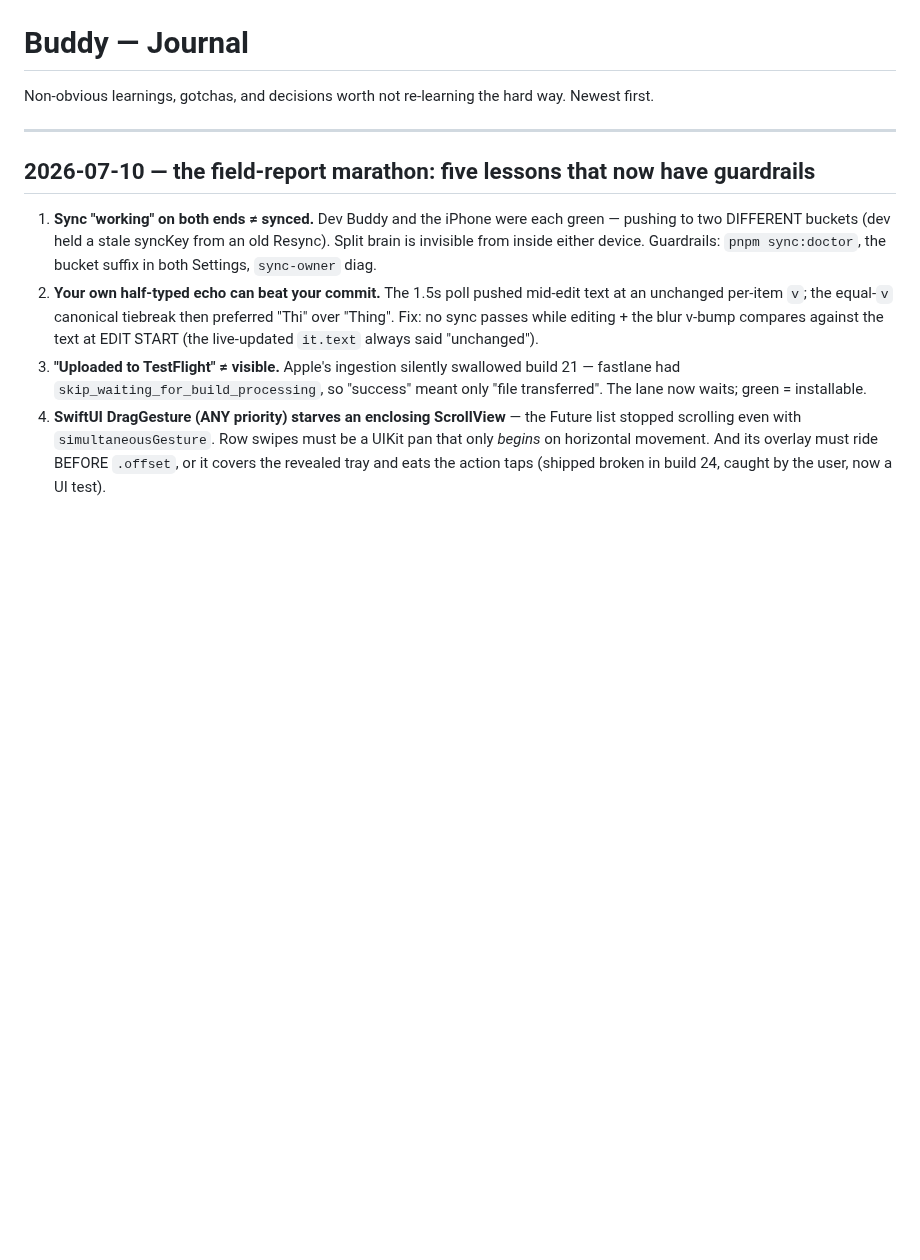
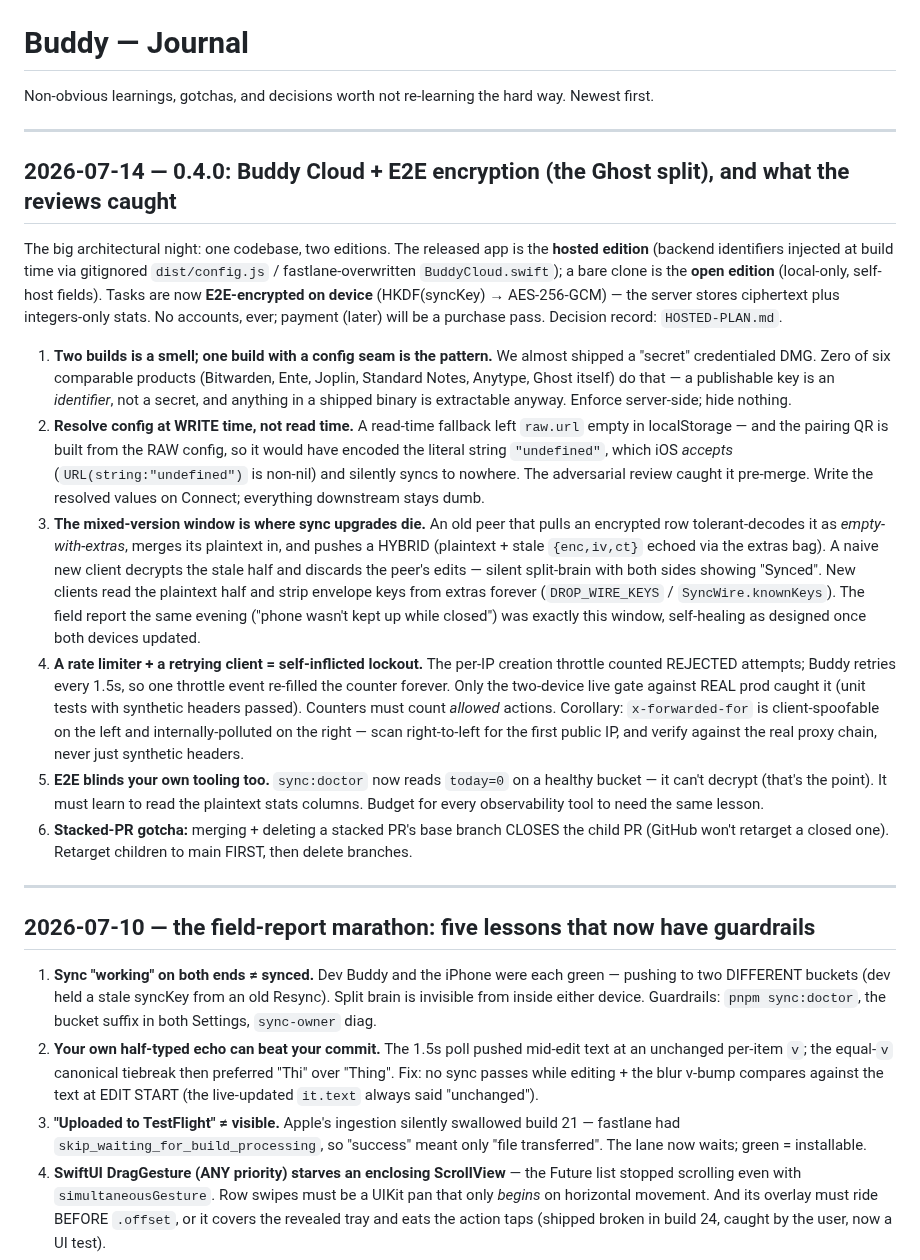
Before and after one commit to whale/buddy, a Markdown page: JOURNAL.md, the part around the change. GitHub-like rendering; blank space fills up the shorter version.

Commit message:
docs: journal the 0.4.0 split lessons; living roadmap in HOSTED-PLAN [skip release]
Co-Authored-By: Claude Fable 5 <noreply@anthropic.com>

```diff
--- a/JOURNAL.md
+++ b/JOURNAL.md
@@ -2,6 +2,54 @@
 
 Non-obvious learnings, gotchas, and decisions worth not re-learning the hard way.
 Newest first.
+
+---
+
+## 2026-07-14 — 0.4.0: Buddy Cloud + E2E encryption (the Ghost split), and what the reviews caught
+
+The big architectural night: one codebase, two editions. The released app is the
+**hosted edition** (backend identifiers injected at build time via gitignored
+`dist/config.js` / fastlane-overwritten `BuddyCloud.swift`); a bare clone is the
+**open edition** (local-only, self-host fields). Tasks are now **E2E-encrypted
+on device** (HKDF(syncKey) → AES-256-GCM) — the server stores ciphertext plus
+integers-only stats. No accounts, ever; payment (later) will be a purchase pass.
+Decision record: `HOSTED-PLAN.md`.
+
+1. **Two builds is a smell; one build with a config seam is the pattern.** We
+   almost shipped a "secret" credentialed DMG. Zero of six comparable products
+   (Bitwarden, Ente, Joplin, Standard Notes, Anytype, Ghost itself) do that — a
+   publishable key is an *identifier*, not a secret, and anything in a shipped
+   binary is extractable anyway. Enforce server-side; hide nothing.
+2. **Resolve config at WRITE time, not read time.** A read-time fallback left
+   `raw.url` empty in localStorage — and the pairing QR is built from the RAW
+   config, so it would have encoded the literal string `"undefined"`, which iOS
+   *accepts* (`URL(string:"undefined")` is non-nil) and silently syncs to
+   nowhere. The adversarial review caught it pre-merge. Write the resolved
+   values on Connect; everything downstream stays dumb.
+3. **The mixed-version window is where sync upgrades die.** An old peer that
+   pulls an encrypted row tolerant-decodes it as *empty-with-extras*, merges its
+   plaintext in, and pushes a HYBRID (plaintext + stale `{enc,iv,ct}` echoed via
+   the extras bag). A naive new client decrypts the stale half and discards the
+   peer's edits — silent split-brain with both sides showing "Synced". New
+   clients read the plaintext half and strip envelope keys from extras forever
+   (`DROP_WIRE_KEYS` / `SyncWire.knownKeys`). The field report the same evening
+   ("phone wasn't kept up while closed") was exactly this window, self-healing
+   as designed once both devices updated.
+4. **A rate limiter + a retrying client = self-inflicted lockout.** The per-IP
+   creation throttle counted REJECTED attempts; Buddy retries every 1.5s, so one
+   throttle event re-filled the counter forever. Only the two-device live gate
+   against REAL prod caught it (unit tests with synthetic headers passed).
+   Counters must count *allowed* actions. Corollary: `x-forwarded-for` is
+   client-spoofable on the left and internally-polluted on the right — scan
+   right-to-left for the first public IP, and verify against the real proxy
+   chain, never just synthetic headers.
+5. **E2E blinds your own tooling too.** `sync:doctor` now reads `today=0` on a
+   healthy bucket — it can't decrypt (that's the point). It must learn to read
+   the plaintext stats columns. Budget for every observability tool to need the
+   same lesson.
+6. **Stacked-PR gotcha:** merging + deleting a stacked PR's base branch CLOSES
+   the child PR (GitHub won't retarget a closed one). Retarget children to main
+   FIRST, then delete branches.
 
 ---
 
```
Also changed, not shown: HOSTED-PLAN.md (+36 -1 lines).
